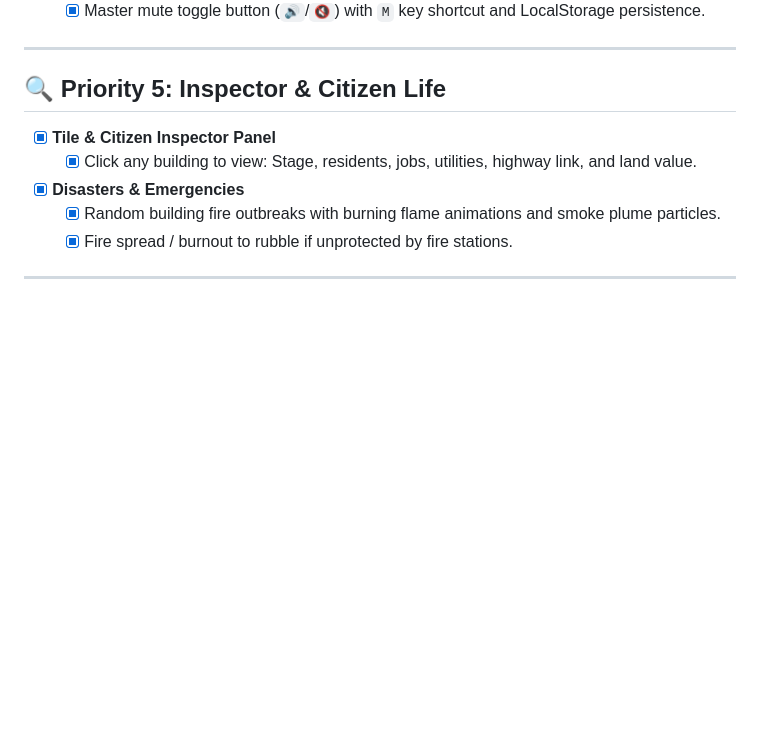
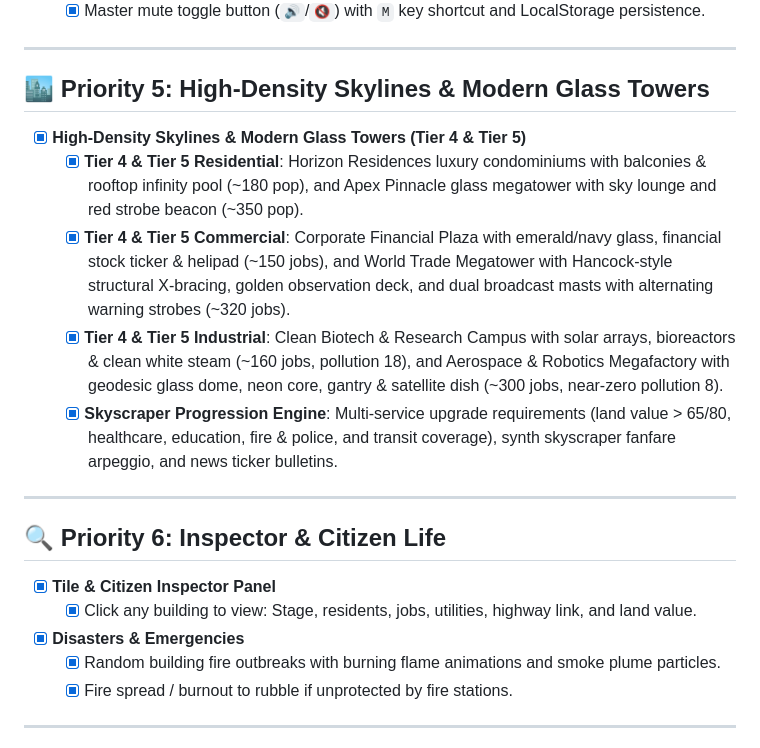
Before and after one commit to weilonprice/pixel-city-sim, a Markdown page: TODO.md, the part around the change. Drawn GitHub-style; blank space fills up the shorter version.

Commit message:
docs: update master TODO with Tier 4 and 5 high-density skylines

```diff
--- a/TODO.md
+++ b/TODO.md
@@ -94,7 +94,17 @@ A prioritized development roadmap and feature checklist for expanding **Pixel Ci
 
 ---
 
-## 🔍 Priority 5: Inspector & Citizen Life
+## 🏙️ Priority 5: High-Density Skylines & Modern Glass Towers
+
+- [x] **High-Density Skylines & Modern Glass Towers (Tier 4 & Tier 5)**
+  - [x] **Tier 4 & Tier 5 Residential**: Horizon Residences luxury condominiums with balconies & rooftop infinity pool (~180 pop), and Apex Pinnacle glass megatower with sky lounge and red strobe beacon (~350 pop).
+  - [x] **Tier 4 & Tier 5 Commercial**: Corporate Financial Plaza with emerald/navy glass, financial stock ticker & helipad (~150 jobs), and World Trade Megatower with Hancock-style structural X-bracing, golden observation deck, and dual broadcast masts with alternating warning strobes (~320 jobs).
+  - [x] **Tier 4 & Tier 5 Industrial**: Clean Biotech & Research Campus with solar arrays, bioreactors & clean white steam (~160 jobs, pollution 18), and Aerospace & Robotics Megafactory with geodesic glass dome, neon core, gantry & satellite dish (~300 jobs, near-zero pollution 8).
+  - [x] **Skyscraper Progression Engine**: Multi-service upgrade requirements (land value > 65/80, healthcare, education, fire & police, and transit coverage), synth skyscraper fanfare arpeggio, and news ticker bulletins.
+
+---
+
+## 🔍 Priority 6: Inspector & Citizen Life
 
 - [x] **Tile & Citizen Inspector Panel**
   - [x] Click any building to view: Stage, residents, jobs, utilities, highway link, and land value.
```
